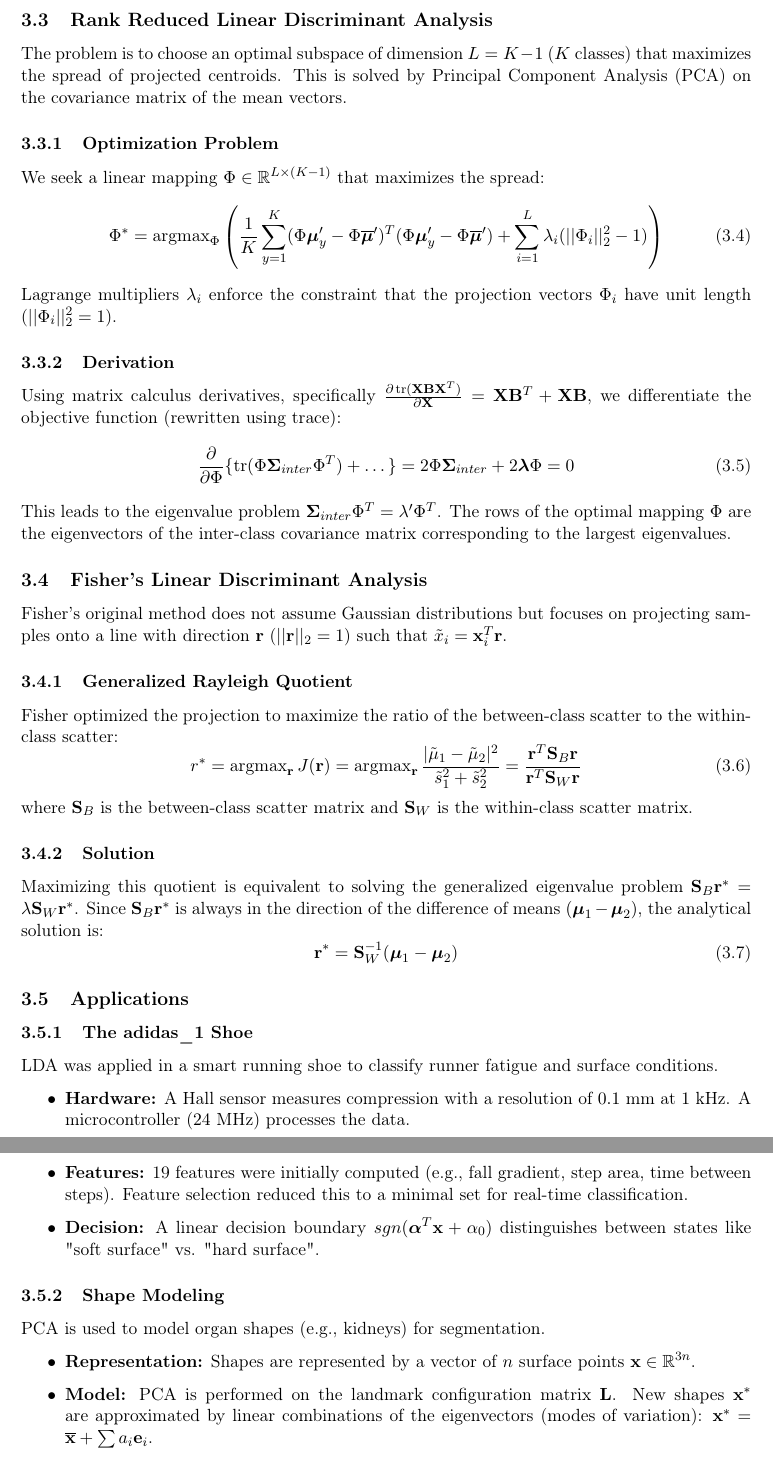
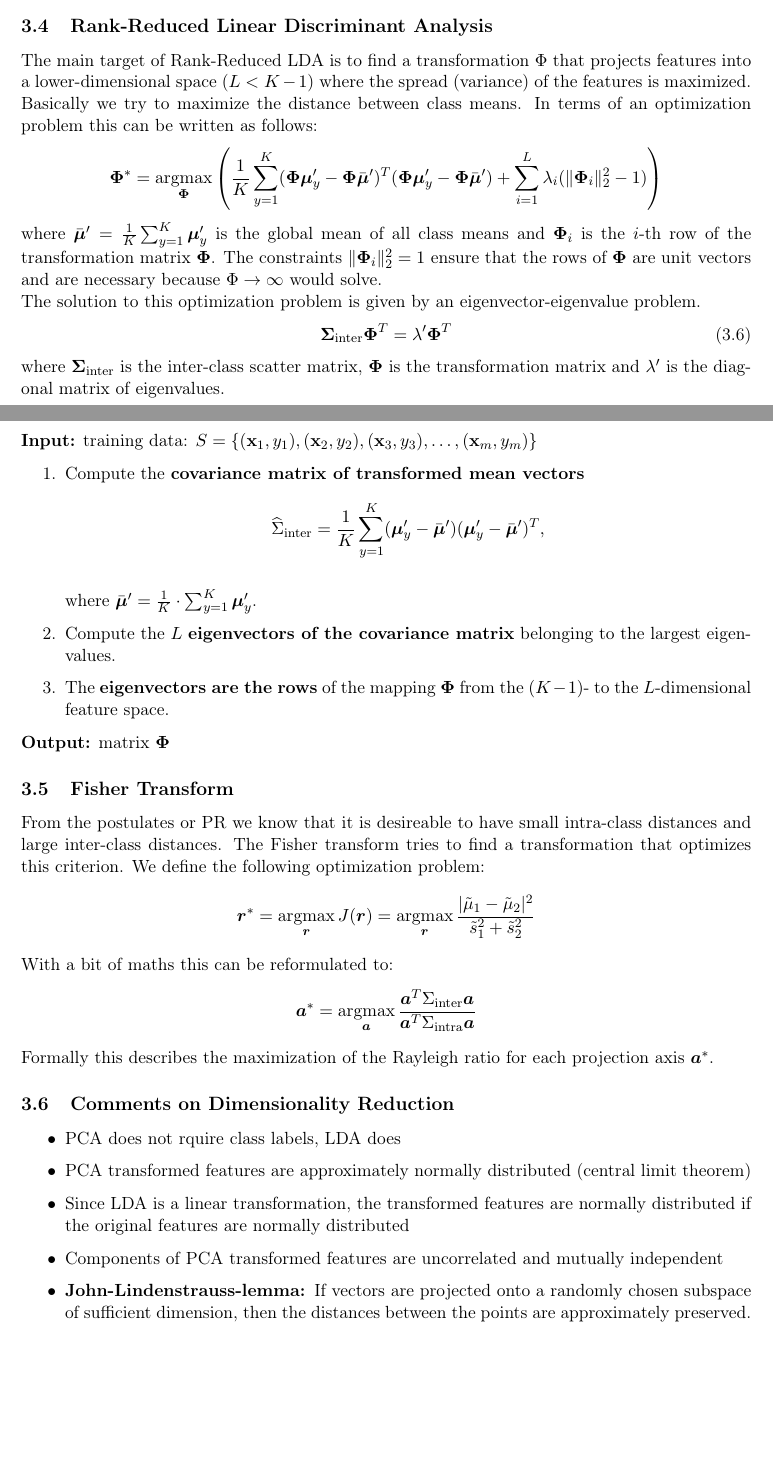
Before and after one commit to maaaax1611/PR-Summary, a LaTeX document (main.tex, which reads chapters/LDA.tex): two parts of pages 11 and 12 of 42 before the commit and two parts of pages 13 and 14 of 44 after it, joined at a grey line, cut so that both start at the same text, the shorter picture padded with empty space. Compiled offline with pdfLaTeX.

Commit message:
Did liitle adjustments to improve readability. Finished Discriminant Analysis chapter

```diff
--- a/chapters/LDA.tex
+++ b/chapters/LDA.tex
@@ -4 +91,13 @@ Discriminant analysis methods are discriminative modeling techniques that model
 
+\subsection{Rank-Reduced Linear Discriminant Analysis}
+The main target of Rank-Reduced LDA is to find a transformation $\Phi$ that projects features into a lower-dimensional space ($L < K-1$) where the spread (variance) of the features is maximized.
+Basically we try to maximize the distance between class means. In terms of an optimization problem this can be written as follows:
+\begin{equation*}
+    \mathbf{\Phi}^* = \operatorname*{argmax}_{\mathbf{\Phi}} \left( \frac{1}{K} \sum_{y=1}^{K} (\mathbf{\Phi} \boldsymbol{\mu}'_y - \mathbf{\Phi} \bar{\boldsymbol{\mu}}')^T (\mathbf{\Phi} \boldsymbol{\mu}'_y - \mathbf{\Phi} \bar{\boldsymbol{\mu}}') + \sum_{i=1}^{L} \lambda_i (\|\mathbf{\Phi}_i\|_2^2 - 1) \right)
+\end{equation*}
+\noindent where $\bar{\boldsymbol{\mu}}' = \frac{1}{K} \sum_{y=1}^{K} \boldsymbol{\mu}'_y$ is the global mean of all class means and $\mathbf{\Phi}_i$ is the $i$-th row of the transformation matrix $\mathbf{\Phi}$. The constraints $\|\mathbf{\Phi}_i\|_2^2 = 1$ ensure that the rows of $\mathbf{\Phi}$ are unit vectors and are necessary because $\Phi \to \infty$ would solve.\\
+The solution to this optimization problem is given by an eigenvector-eigenvalue problem.
+\begin{equation}
+    \mathbf{\Sigma_\text{inter}} \mathbf{\Phi}^T = \mathbf{\lambda'} \mathbf{\Phi}^T
+\end{equation}
+\noindent where $\mathbf{\Sigma_\text{inter}}$ is the inter-class scatter matrix, $\mathbf{\Phi}$ is the transformation matrix and $\mathbf{\lambda'}$ is the diagonal matrix of eigenvalues.\\
@@ -6 +104,2 @@ Discriminant analysis methods are discriminative modeling techniques that model
 
+\noindent \textbf{Input:} training data: $S = \{(\mathbf{x}_1, y_1), (\mathbf{x}_2, y_2), (\mathbf{x}_3, y_3), \dots, (\mathbf{x}_m, y_m)\}$
@@ -12,4 +106,37 @@ where $\mathbf{x} \in \mathbb{R}^d$ is the feature vector, $\boldsymbol{\mu}_y$
 
-\subsubsection{Decision Boundaries}
-The geometry of the decision boundary depends on the covariance matrices: % [cite: 1422]
+\begin{enumerate}
+    \item Compute the \textbf{covariance matrix of transformed mean vectors}
+    \begin{equation*}
+        \widehat{\Sigma}_{\text{inter}} = \frac{1}{K} \sum_{y=1}^{K} (\boldsymbol{\mu}'_y - \bar{\boldsymbol{\mu}}')(\boldsymbol{\mu}'_y - \bar{\boldsymbol{\mu}}')^T,
+    \end{equation*}
+
+    where $\bar{\boldsymbol{\mu}}' = \frac{1}{K} \cdot \sum_{y=1}^{K} \boldsymbol{\mu}'_y$.
+
+    \item Compute the $L$ \textbf{eigenvectors of the covariance matrix} belonging to the largest eigenvalues.
+
+    \item The \textbf{eigenvectors are the rows} of the mapping $\mathbf{\Phi}$ from the $(K-1)$- to the $L$-dimensional feature space.
+\end{enumerate}
+
+\noindent \textbf{Output:} matrix $\mathbf{\Phi}$
+
+
+\subsection{Fisher Transform}
+From the postulates or PR we know that it is desireable to have small intra-class distances and large inter-class distances.
+The Fisher transform tries to find a transformation that optimizes this criterion.
+We define the following optimization problem:
+\begin{equation*}
+    \boldsymbol{r}^* = \operatorname*{argmax}_{\boldsymbol{r}} J(\boldsymbol{r}) = \operatorname*{argmax}_{\boldsymbol{r}} \frac{|\tilde{\mu}_1 - \tilde{\mu}_2|^2}{\tilde{s}_1^2 + \tilde{s}_2^2}
+\end{equation*}
+With a bit of maths this can be reformulated to:
+\begin{equation*}
+    \boldsymbol{a}^* = \operatorname*{argmax}_{\boldsymbol{a}} \frac{\boldsymbol{a}^T \Sigma_{\text{inter}} \boldsymbol{a}}{\boldsymbol{a}^T \Sigma_{\text{intra}} \boldsymbol{a}}
+\end{equation*}
+Formally this describes the maximization of the Rayleigh ratio for each projection axis $\boldsymbol{a}^*$.
+
+\subsection{Comments on Dimensionality Reduction}
 \begin{itemize}
+    \item PCA does not rquire class labels, LDA does
+    \item PCA transformed features are approximately normally distributed (central limit theorem)
+    \item Since LDA is a linear transformation, the transformed features are normally distributed if the original features are normally distributed
+    \item Components of PCA transformed features are uncorrelated and mutually independent
+    \item \textbf{John-Lindenstrauss-lemma: }If vectors are projected onto a randomly chosen subspace of sufficient dimension, then the distances between the points are approximately preserved.
@@ -36,54 +144 @@ In the transformed space, the classification essentially becomes a Nearest Neigh
-\subsection{Rank Reduced Linear Discriminant Analysis}
-
-The problem is to choose an optimal subspace of dimension $L = K-1$ ($K$ classes) that maximizes the spread of projected centroids. % [cite: 35, 36]
-This is solved by Principal Component Analysis (PCA) on the covariance matrix of the mean vectors. % [cite: 39]
-
-\subsubsection{Optimization Problem}
-We seek a linear mapping $\Phi \in \mathbb{R}^{L \times (K-1)}$ that maximizes the spread: % [cite: 50]
-\begin{equation}
-    \Phi^* = \operatorname{argmax}_{\Phi} \left( \frac{1}{K} \sum_{y=1}^{K} (\Phi\boldsymbol{\mu}_y' - \Phi\overline{\boldsymbol{\mu}}')^T (\Phi\boldsymbol{\mu}_y' - \Phi\overline{\boldsymbol{\mu}}') + \sum_{i=1}^{L} \lambda_i (||\Phi_i||_2^2 - 1) \right) % [cite: 58]
-\end{equation}
-Lagrange multipliers $\lambda_i$ enforce the constraint that the projection vectors $\Phi_i$ have unit length ($||\Phi_i||_2^2 = 1$). % [cite: 59, 60]
-
-\subsubsection{Derivation}
-Using matrix calculus derivatives, specifically $\frac{\partial \operatorname{tr}(\mathbf{X}\mathbf{B}\mathbf{X}^T)}{\partial \mathbf{X}} = \mathbf{X}\mathbf{B}^T + \mathbf{X}\mathbf{B}$, we differentiate the objective function (rewritten using trace): % [cite: 268, 304]
-\begin{equation}
-    \frac{\partial}{\partial \Phi} \{ \operatorname{tr}(\Phi \boldsymbol{\Sigma}_{inter} \Phi^T) + \dots \} = 2\Phi\boldsymbol{\Sigma}_{inter} + 2\boldsymbol{\lambda}\Phi = 0 % [cite: 314]
-\end{equation}
-This leads to the eigenvalue problem $\boldsymbol{\Sigma}_{inter}\Phi^T = \lambda'\Phi^T$. % [cite: 326]
-The rows of the optimal mapping $\Phi$ are the eigenvectors of the inter-class covariance matrix corresponding to the largest eigenvalues. % [cite: 376]
-
-\subsection{Fisher's Linear Discriminant Analysis}
-
-Fisher's original method does not assume Gaussian distributions but focuses on projecting samples onto a line with direction $\mathbf{r}$ ($||\mathbf{r}||_2=1$) such that $\tilde{x}_i = \mathbf{x}_i^T \mathbf{r}$. % [cite: 448, 449]
-
-\subsubsection{Generalized Rayleigh Quotient}
-Fisher optimized the projection to maximize the ratio of the between-class scatter to the within-class scatter: % [cite: 450]
-\begin{equation}
-    r^* = \operatorname{argmax}_{\mathbf{r}} J(\mathbf{r}) = \operatorname{argmax}_{\mathbf{r}} \frac{|\tilde{\mu}_1 - \tilde{\mu}_2|^2}{\tilde{s}_1^2 + \tilde{s}_2^2} = \frac{\mathbf{r}^T \mathbf{S}_B \mathbf{r}}{\mathbf{r}^T \mathbf{S}_W \mathbf{r}} % [cite: 451, 591]
-\end{equation}
-where $\mathbf{S}_B$ is the between-class scatter matrix and $\mathbf{S}_W$ is the within-class scatter matrix. % [cite: 497, 498]
-
-\subsubsection{Solution}
-Maximizing this quotient is equivalent to solving the generalized eigenvalue problem $\mathbf{S}_B \mathbf{r}^* = \lambda \mathbf{S}_W \mathbf{r}^*$. % [cite: 606]
-Since $\mathbf{S}_B \mathbf{r}^*$ is always in the direction of the difference of means $(\boldsymbol{\mu}_1 - \boldsymbol{\mu}_2)$, the analytical solution is: % [cite: 609]
-\begin{equation}
-    \mathbf{r}^* = \mathbf{S}_W^{-1} (\boldsymbol{\mu}_1 - \boldsymbol{\mu}_2) % [cite: 612]
-\end{equation}
-
-\subsection{Applications}
-
-\subsubsection{The adidas\_1 Shoe}
-LDA was applied in a smart running shoe to classify runner fatigue and surface conditions. % [cite: 687, 690]
-\begin{itemize}
-    \item \textbf{Hardware:} A Hall sensor measures compression with a resolution of $0.1$ mm at $1$ kHz. A microcontroller ($24$ MHz) processes the data. % [cite: 702, 703, 707]
-    \item \textbf{Features:} 19 features were initially computed (e.g., fall gradient, step area, time between steps). Feature selection reduced this to a minimal set for real-time classification. % [cite: 738, 749, 757]
-    \item \textbf{Decision:} A linear decision boundary $sgn(\boldsymbol{\alpha}^T \mathbf{x} + \alpha_0)$ distinguishes between states like "soft surface" vs. "hard surface". % [cite: 731, 821]
-\end{itemize}
-
-\subsubsection{Shape Modeling}
-PCA is used to model organ shapes (e.g., kidneys) for segmentation. % [cite: 897]
-\begin{itemize}
-    \item \textbf{Representation:} Shapes are represented by a vector of $n$ surface points $\mathbf{x} \in \mathbb{R}^{3n}$. % [cite: 849]
-    \item \textbf{Model:} PCA is performed on the landmark configuration matrix $\mathbf{L}$. New shapes $\mathbf{x}^*$ are approximated by linear combinations of the eigenvectors (modes of variation): $\mathbf{x}^* = \overline{\mathbf{x}} + \sum a_i \mathbf{e}_i$. % [cite: 863, 886]
-\end{itemize}
+\newpage
```
Also changed, not shown: chapters/Bayesian.tex (+10 -1 lines), images/LDA_NN_2class.png (added), main.pdf, chapters/LDA.tex (136 more changed lines).
